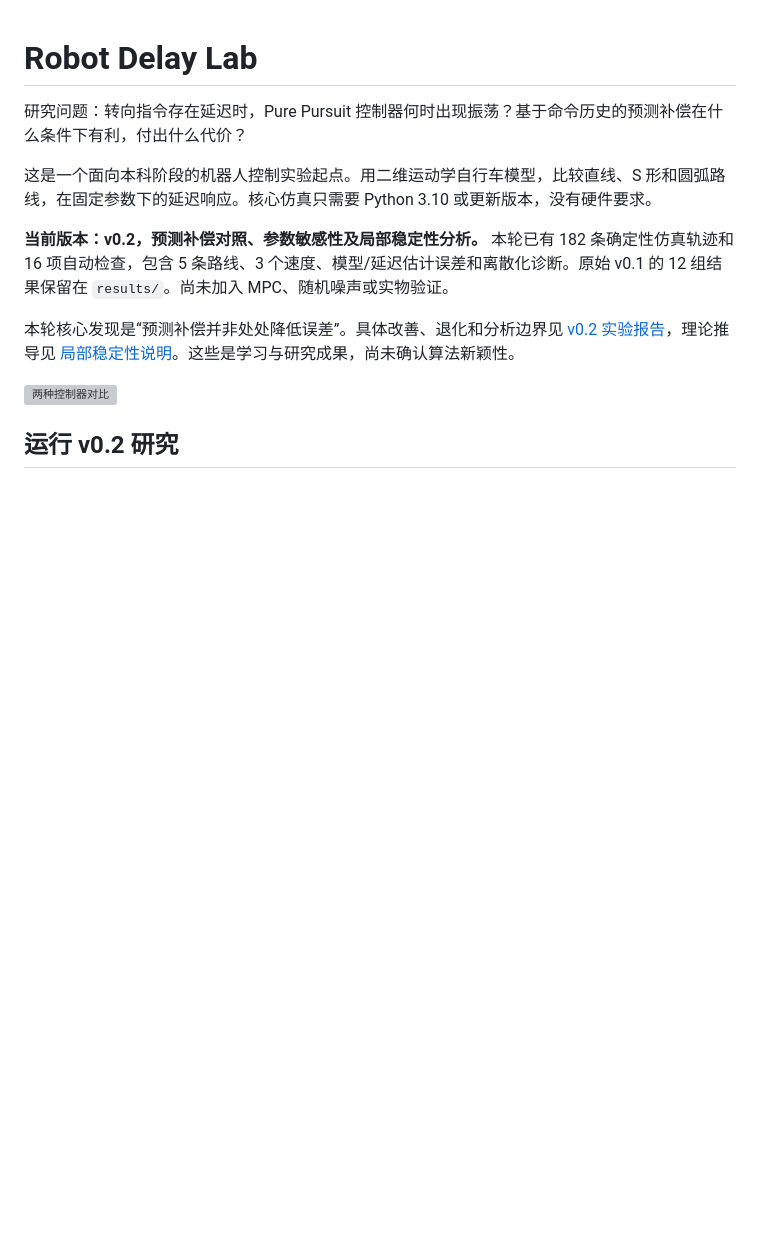
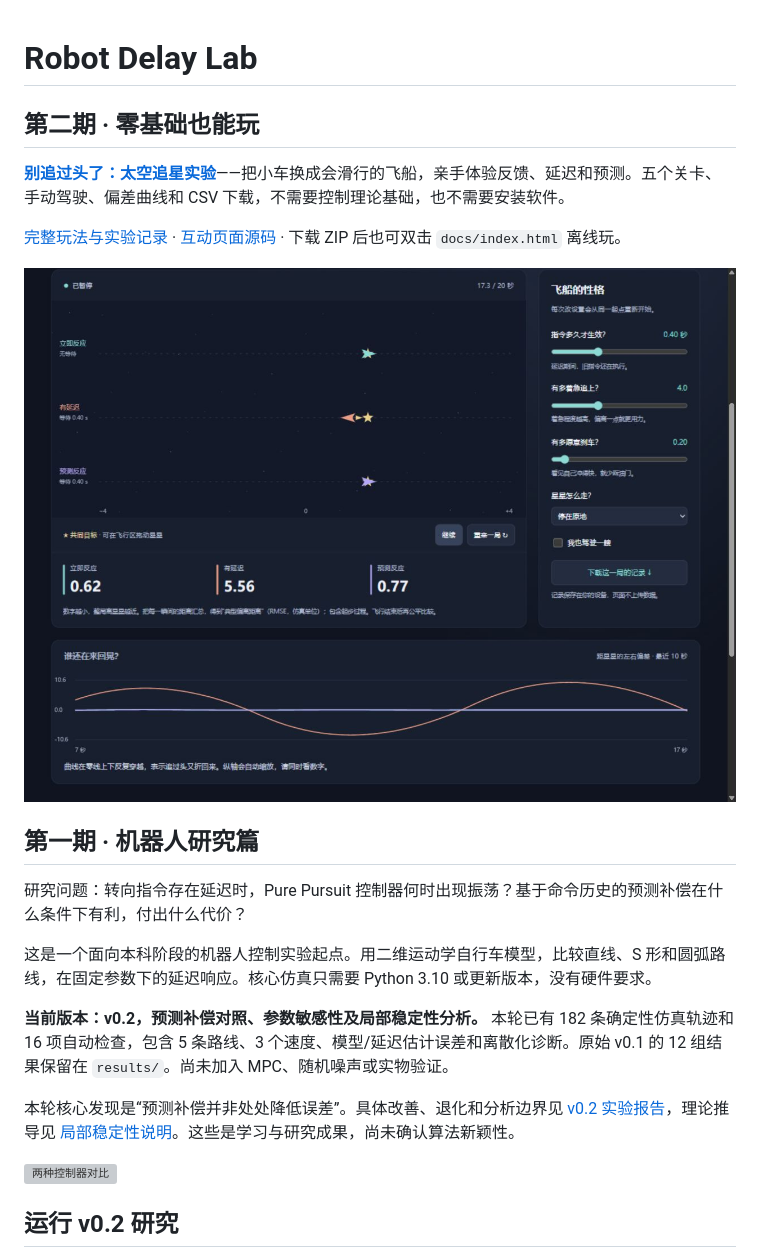
Before and after one commit to flessnerchernosky-ops/robot-delay-lab, a Markdown page: README.md, the part around the change. GitHub-like rendering; blank space fills up the shorter version; grey boxes are pictures that could not be loaded.

Commit message:
Introduce Episode 2 with a no-prerequisites guide

```diff
--- a/README.md
+++ b/README.md
@@ -1,4 +1,14 @@
 # Robot Delay Lab
+
+## 第二期 · 零基础也能玩
+
+**[别追过头了：太空追星实验](https://flessnerchernosky-ops.github.io/robot-delay-lab/)**——把小车换成会滑行的飞船，亲手体验反馈、延迟和预测。五个关卡、手动驾驶、偏差曲线和 CSV 下载，不需要控制理论基础，也不需要安装软件。
+
+[完整玩法与实验记录](EPISODE_02.md) · [互动页面源码](docs/) · 下载 ZIP 后也可双击 `docs/index.html` 离线玩。
+
+![零基础互动实验](docs/preview.jpg)
+
+## 第一期 · 机器人研究篇
 
 研究问题：转向指令存在延迟时，Pure Pursuit 控制器何时出现振荡？基于命令历史的预测补偿在什么条件下有利，付出什么代价？
 
```
Also changed, not shown: EPISODE_02.md (added, +102 -0 lines).
